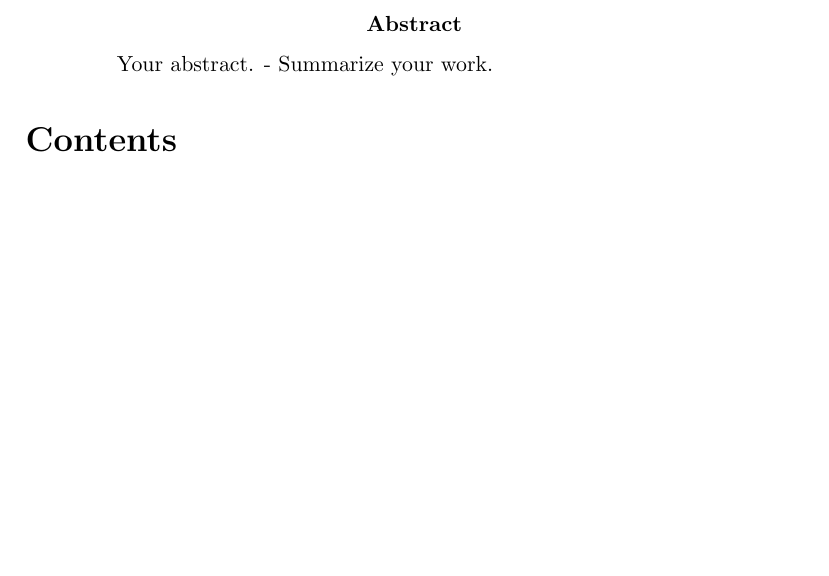
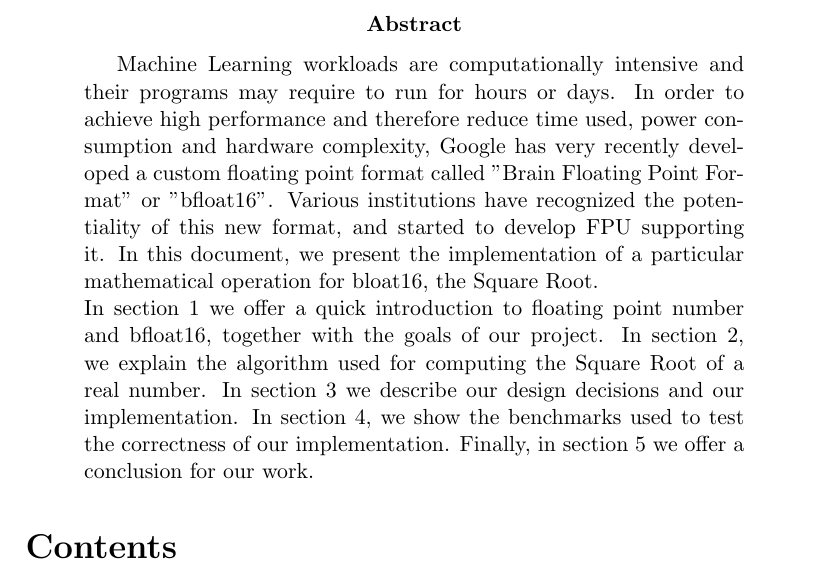
Before and after one commit to Framonti/ES_SquareRoot, a LaTeX paper (Documentation/documentation.tex): part of page 2 of 12, cut so that both start at the same text, the shorter picture padded with empty space. Compiled offline with pdfLaTeX.

Commit message:
added abstract

```diff
--- a/Documentation/documentation.tex
+++ b/Documentation/documentation.tex
@@ -6,6 +6,7 @@
 \usepackage{subcaption}
 \usepackage[export]{adjustbox}
 \graphicspath{ {./images/} }
+\PassOptionsToPackage{hyphens}{url}
 \usepackage{hyperref}
 \hypersetup{
     colorlinks=true,
@@ -85,7 +86,8 @@
 
 
 \begin{abstract}
-Your abstract. - Summarize your work.
+Machine Learning workloads are computationally intensive and their programs may require to run for hours or days. In order to achieve high performance and therefore reduce time used, power consumption and hardware complexity, Google has very recently developed a custom floating point format called "Brain Floating Point Format" or "bfloat16". Various institutions have recognized the potentiality of this new format, and started to develop FPU supporting it. In this document, we present the implementation of a particular mathematical operation for bloat16, the Square Root. \\
+In section 1 we offer a quick introduction to floating point number and bfloat16, together with the goals of our project. In section 2, we explain the algorithm used for computing the Square Root of a real number. In section 3 we describe our design decisions and our implementation. In section 4, we show the benchmarks used to test the correctness of our implementation. Finally, in section 5 we offer a conclusion for our work.
 \end{abstract}
 
 \tableofcontents
```
Also changed, not shown: Documentation/documentation.tex (3 more changed lines).
